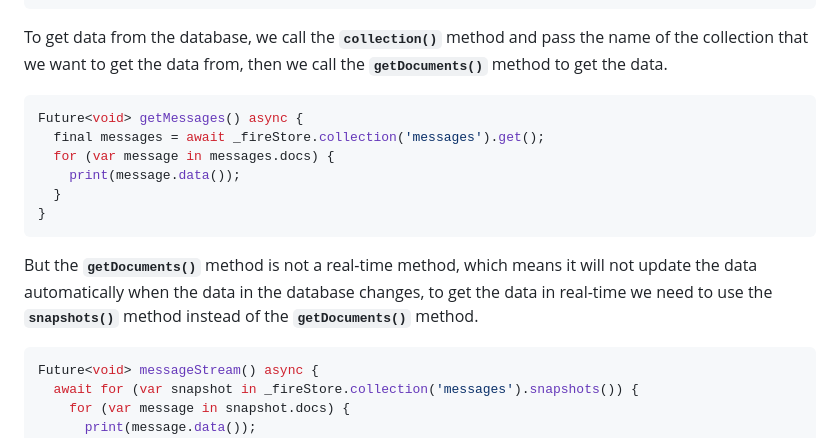
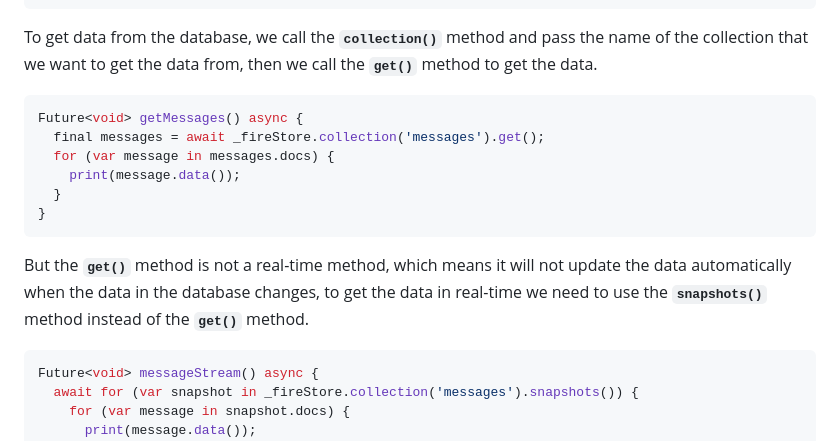
Before and after one commit to MagedGDEV/flutterApps, a Markdown page: README.md, the part around the change. Rendered like a GitHub page.

Commit message:
Fix a typo

````diff
--- a/README.md
+++ b/README.md
@@ -435,7 +435,7 @@ try {
 }
 ```
 
-To get data from the database, we call the **`collection()`** method and pass the name of the collection that we want to get the data from, then we call the **`getDocuments()`** method to get the data.
+To get data from the database, we call the **`collection()`** method and pass the name of the collection that we want to get the data from, then we call the **`get()`** method to get the data.
 
 ```dart
 Future<void> getMessages() async {
@@ -446,7 +446,7 @@ Future<void> getMessages() async {
 }
 ```
 
-But the **`getDocuments()`** method is not a real-time method, which means it will not update the data automatically when the data in the database changes, to get the data in real-time we need to use the **`snapshots()`** method instead of the **`getDocuments()`** method.
+But the **`get()`** method is not a real-time method, which means it will not update the data automatically when the data in the database changes, to get the data in real-time we need to use the **`snapshots()`** method instead of the **`get()`** method.
 
 ```dart
 Future<void> messageStream() async {
````
